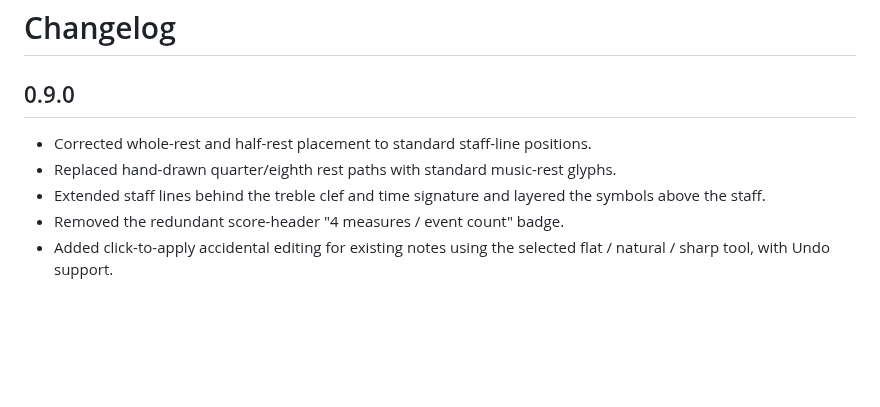
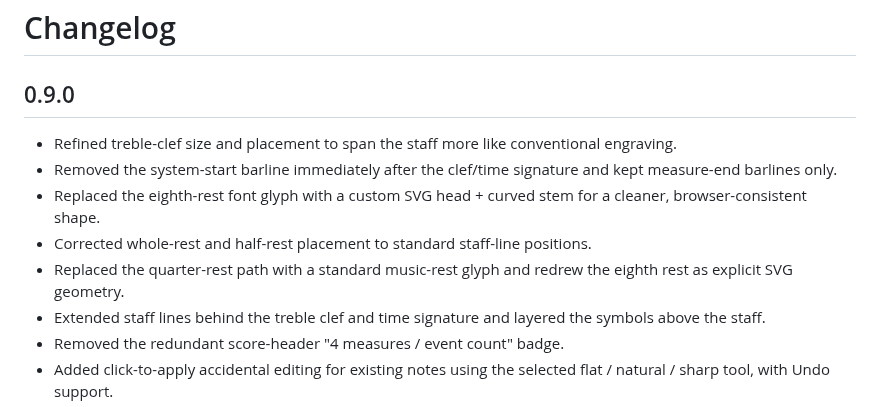
Before and after one commit to ttomohisa/htmlapps-tuning-compare, a Markdown page: CHANGELOG.md, the part around the change. Rendered like a GitHub page; blank space fills up the shorter version.

Commit message:
docs: refine score engraving notes

```diff
--- a/CHANGELOG.md
+++ b/CHANGELOG.md
@@ -2,8 +2,11 @@
 
 ## 0.9.0
 
+- Refined treble-clef size and placement to span the staff more like conventional engraving.
+- Removed the system-start barline immediately after the clef/time signature and kept measure-end barlines only.
+- Replaced the eighth-rest font glyph with a custom SVG head + curved stem for a cleaner, browser-consistent shape.
 - Corrected whole-rest and half-rest placement to standard staff-line positions.
-- Replaced hand-drawn quarter/eighth rest paths with standard music-rest glyphs.
+- Replaced the quarter-rest path with a standard music-rest glyph and redrew the eighth rest as explicit SVG geometry.
 - Extended staff lines behind the treble clef and time signature and layered the symbols above the staff.
 - Removed the redundant score-header "4 measures / event count" badge.
 - Added click-to-apply accidental editing for existing notes using the selected flat / natural / sharp tool, with Undo support.
```
